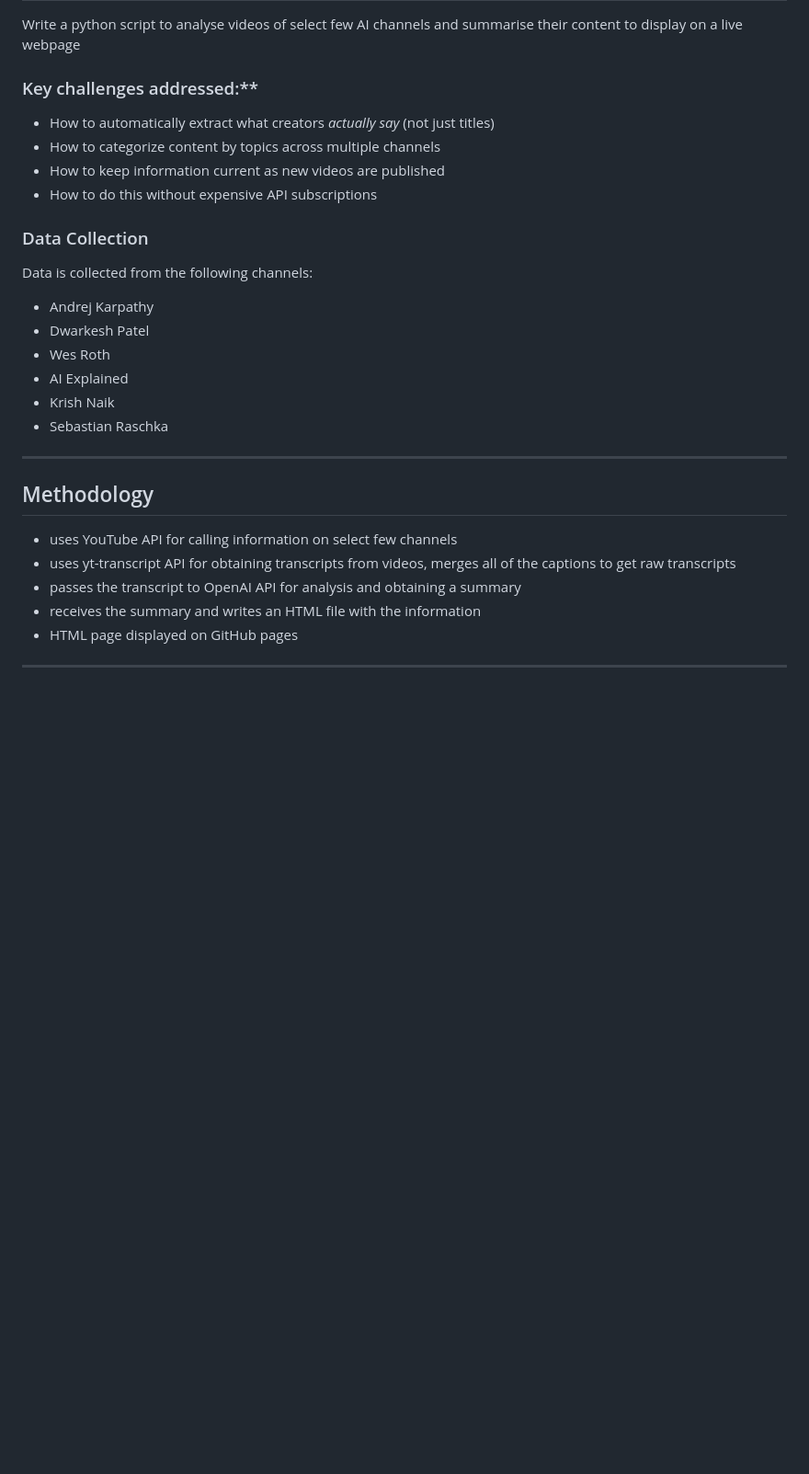
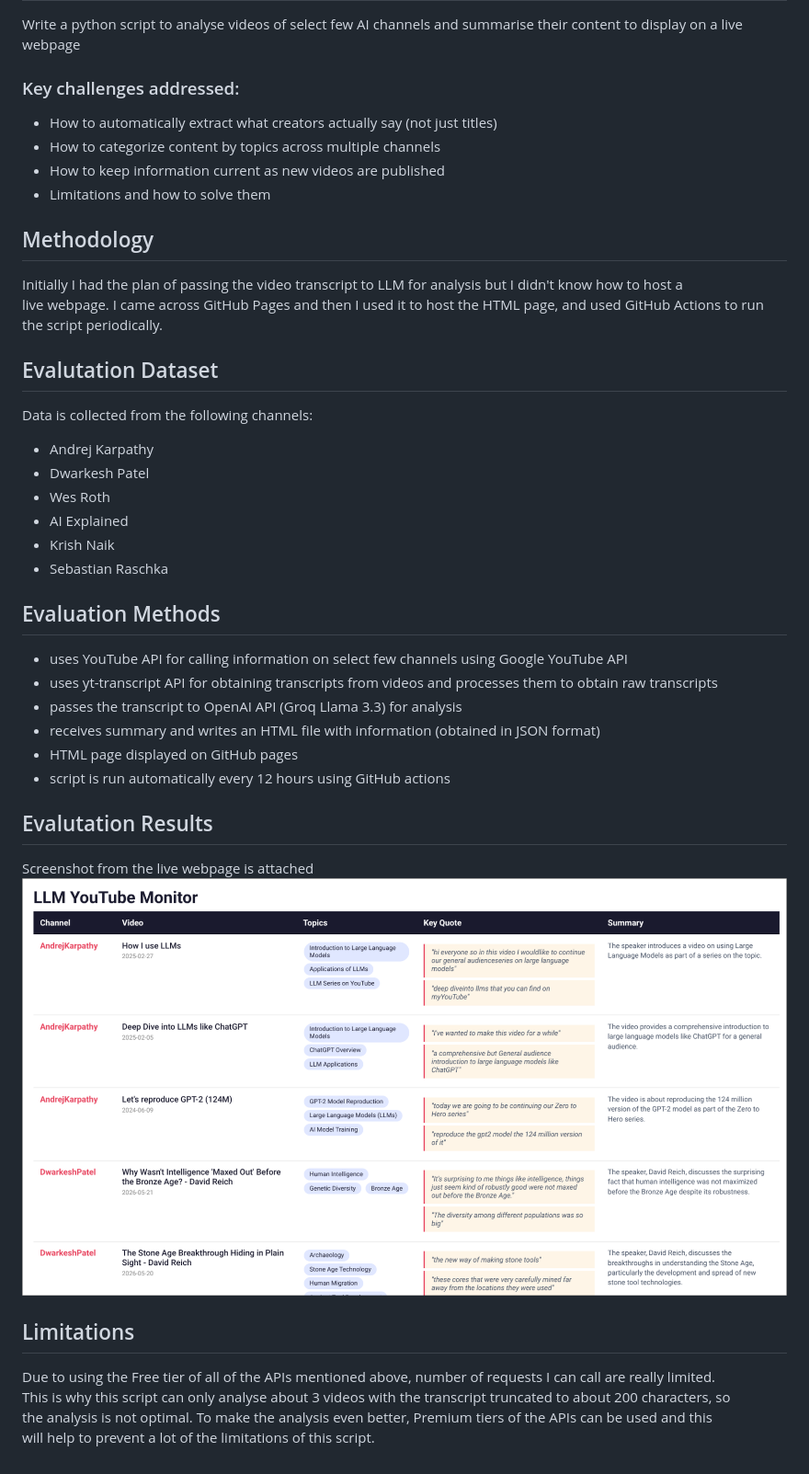
Before and after one commit to tryps1n/yt-watcher, a Markdown page: README.md, the part around the change. Shown: that part at 92% size. GitHub-like rendering; pictures changed too: readme/ss1.png (added); blank space fills up the shorter version.

Commit message:
fixed markdown report

```diff
--- a/README.md
+++ b/README.md
@@ -4,13 +4,20 @@
 
 Write a python script to analyse videos of select few AI channels and summarise their content to display on a live webpage
 
-### Key challenges addressed:**
-- How to automatically extract what creators *actually say* (not just titles)
+### Key challenges addressed:
+
+- How to automatically extract what creators actually say (not just titles)
 - How to categorize content by topics across multiple channels
 - How to keep information current as new videos are published
-- How to do this without expensive API subscriptions
+- Limitations and how to solve them
 
-### Data Collection
+## Methodology
+
+Initially I had the plan of passing the video transcript to LLM for analysis but I didn't know how to host a
+live webpage. I came across GitHub Pages and then I used it to host the HTML page, and used GitHub Actions to run
+the script periodically.
+
+## Evalutation Dataset
 
 Data is collected from the following channels:
 
@@ -21,15 +28,23 @@ Data is collected from the following channels:
 - Krish Naik
 - Sebastian Raschka
 
------------------------------------------------------------------------------------------
+## Evaluation Methods
 
+- uses YouTube API for calling information on select few channels using Google YouTube API
+- uses yt-transcript API for obtaining transcripts from videos and processes them to obtain raw transcripts
+- passes the transcript to OpenAI API (Groq Llama 3.3) for analysis
+- receives summary and writes an HTML file with information (obtained in JSON format)
+- HTML page displayed on GitHub pages
+- script is run automatically every 12 hours using GitHub actions
 
-## Methodology
+## Evalutation Results
 
-- uses YouTube API for calling information on select few channels
-- uses yt-transcript API for obtaining transcripts from videos, merges all of the captions to get raw transcripts
-- passes the transcript to OpenAI API for analysis and obtaining a summary
-- receives the summary and writes an HTML file with the information
-- HTML page displayed on GitHub pages
+Screenshot from the live webpage is attached
+![screenshot](readme/ss1.png)
 
----
+## Limitations
+
+Due to using the Free tier of all of the APIs mentioned above, number of requests I can call are really limited.
+This is why this script can only analyse about 3 videos with the transcript truncated to about 200 characters, so
+the analysis is not optimal. To make the analysis even better, Premium tiers of the APIs can be used and this
+will help to prevent a lot of the limitations of this script.
```
